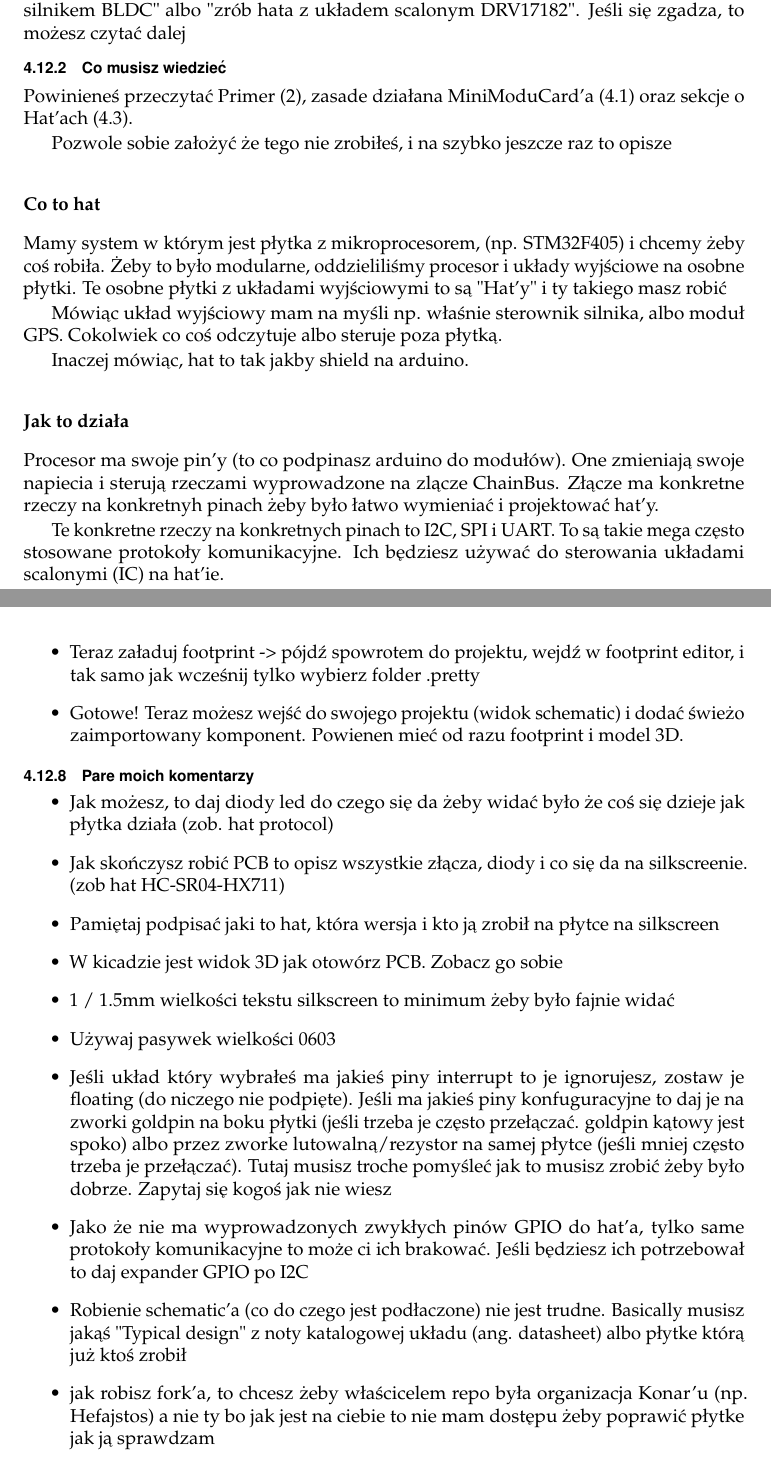
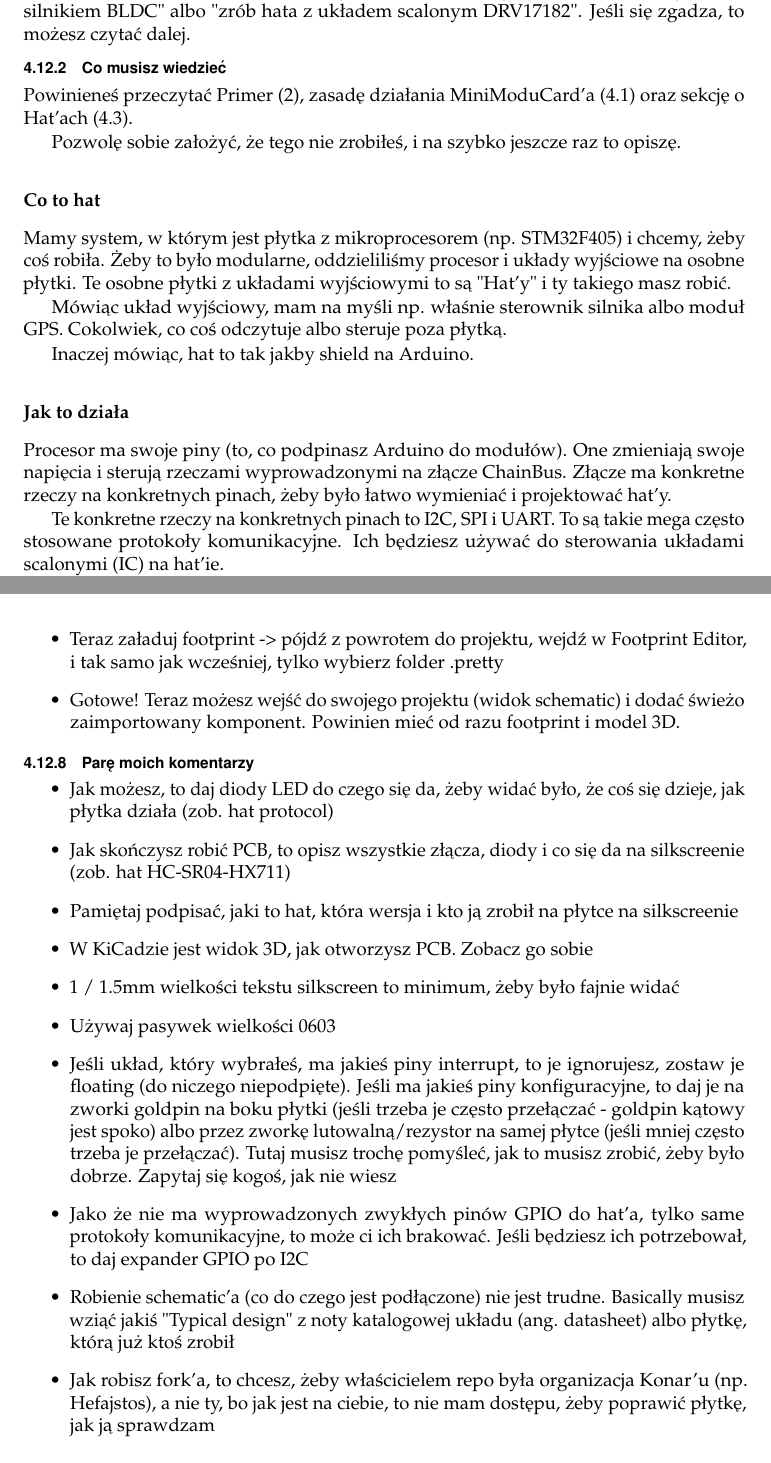
Before and after one commit to Themuse061/Moducard_System_Handbook, a LaTeX book (LaTeX/main.tex): two parts of pages 27 and 31 of 43, joined at a grey line, cut so that both start at the same text. Compiled offline with pdfLaTeX.

Commit message:
ai poprawił ortografie

```diff
--- a/LaTeX/main.tex
+++ b/LaTeX/main.tex
@@ -894,29 +893,29 @@ rzeczy które musisz wiedzieć tutaj.
 
-Zakładam że dostałeś zadanie w stylu "zrób hat'a który odbiera GPS", "który
-steruje silnikem BLDC" albo "zrób hata z układem scalonym DRV17182". Jeśli się zgadza, to
-możesz czytać dalej
+Zakładam, że dostałeś zadanie w stylu "zrób hat'a, który odbiera GPS", "który
+steruje silnikiem BLDC" albo "zrób hata z układem scalonym DRV17182". Jeśli się zgadza, to
+możesz czytać dalej.
 
 \subsection{Co musisz wiedzieć}
-Powinieneś przeczytać Primer (\ref{Primer}), zasade działana MiniModuCard'a (\ref{MiniModuCard - zasada działania}) oraz sekcje o Hat'ach (\ref{MiniModuCard - Hat}).
+Powinieneś przeczytać Primer (\ref{Primer}), zasadę działania MiniModuCard'a (\ref{MiniModuCard - zasada działania}) oraz sekcję o Hat'ach (\ref{MiniModuCard - Hat}).
 
-Pozwole sobie założyć że tego nie zrobiłeś, i na szybko jeszcze raz to opisze
+Pozwolę sobie założyć, że tego nie zrobiłeś, i na szybko jeszcze raz to opiszę.
 
 \subsubsection{Co to hat}
 
-Mamy system w którym jest płytka z mikroprocesorem, (np. STM32F405) i chcemy żeby coś robiła.
+Mamy system, w którym jest płytka z mikroprocesorem (np. STM32F405) i chcemy, żeby coś robiła.
 Żeby to było modularne, oddzieliliśmy procesor i układy wyjściowe na osobne płytki. Te osobne
-płytki z układami wyjściowymi to są "Hat'y" i ty takiego masz robić
+płytki z układami wyjściowymi to są "Hat'y" i ty takiego masz robić.
 
-Mówiąc układ wyjściowy mam na myśli np. właśnie sterownik silnika, albo moduł GPS. Cokolwiek
+Mówiąc układ wyjściowy, mam na myśli np. właśnie sterownik silnika albo moduł GPS. Cokolwiek,
 co coś odczytuje albo steruje poza płytką.
 
-Inaczej mówiąc, hat to tak jakby shield na arduino.
+Inaczej mówiąc, hat to tak jakby shield na Arduino.
 
 \subsubsection{Jak to działa}
 
-Procesor ma swoje pin'y (to co podpinasz arduino do modułów). One zmieniają swoje napiecia i sterują rzeczami
-wyprowadzone na zlącze ChainBus. Złącze ma konkretne
-rzeczy na konkretnyh pinach żeby było
+Procesor ma swoje piny (to, co podpinasz Arduino do modułów). One zmieniają swoje napięcia i sterują rzeczami
+wyprowadzonymi na złącze ChainBus. Złącze ma konkretne
+rzeczy na konkretnych pinach, żeby było
 łatwo wymieniać i projektować hat'y.
 
 Te konkretne rzeczy na konkretnych pinach to I2C, SPI i UART. To są takie mega
@@ -939,3 +938,4 @@ który możesz z'fork'ować i na nim projektować.
 
 Link -> \url{https://github.com/KoNaR-Hefajstos/MMS3_hat_templates}
 
+Tak wygląda otworzony w programie KiCad (musisz wejść w widok schematu/płytki)
@@ -1041,2 +1036,0 @@ A więc, procedura której ja używam wygląda tak
-  \item Teraz załaduj footprint -> pójdź spowrotem do projektu, wejdź w footprint editor, i tak samo jak wcześnij tylko wybierz folder .pretty
-  \item Gotowe! Teraz możesz wejść do swojego projektu (widok schematic) i dodać świeżo zaimportowany komponent. Powienen mieć od razu footprint i model 3D.
@@ -1043,24 +1040,25 @@ A więc, procedura której ja używam wygląda tak
+  \item Teraz załaduj footprint -> pójdź z powrotem do projektu, wejdź w Footprint Editor, i tak samo jak wcześniej, tylko wybierz folder .pretty
+  \item Gotowe! Teraz możesz wejść do swojego projektu (widok schematic) i dodać świeżo zaimportowany komponent. Powinien mieć od razu footprint i model 3D.
 \end{itemize}
 
 
 
-\subsection{Pare moich komentarzy}
+\subsection{Parę moich komentarzy}
 \begin{itemize}
-  \item Jak możesz, to daj diody led do czego się da żeby widać było że coś się dzieje jak płytka działa (zob. hat protocol)
-  \item Jak skończysz robić PCB to opisz wszystkie złącza, diody i co się da na silkscreenie. (zob hat HC-SR04-HX711)
-  \item Pamiętaj podpisać jaki to hat, która wersja i kto ją zrobił na płytce na silkscreen
-  \item W kicadzie jest widok 3D jak otowórz PCB. Zobacz go sobie
-  \item 1 / 1.5mm wielkości tekstu silkscreen to minimum żeby było fajnie widać
+  \item Jak możesz, to daj diody LED do czego się da, żeby widać było, że coś się dzieje, jak płytka działa (zob. hat protocol)
+  \item Jak skończysz robić PCB, to opisz wszystkie złącza, diody i co się da na silkscreenie (zob. hat HC-SR04-HX711)
+  \item Pamiętaj podpisać, jaki to hat, która wersja i kto ją zrobił na płytce na silkscreenie
+  \item W KiCadzie jest widok 3D, jak otworzysz PCB. Zobacz go sobie
+  \item 1 / 1.5mm wielkości tekstu silkscreen to minimum, żeby było fajnie widać
   \item Używaj pasywek wielkości 0603
-  \item Jeśli układ który wybrałeś ma jakieś piny interrupt to je ignorujesz,
-        zostaw je floating (do niczego nie podpięte). Jeśli ma jakieś piny konfuguracyjne to daj je na zworki goldpin na
-        boku płytki (jeśli trzeba je często przełączać. goldpin kątowy jest spoko) albo przez zworke lutowalną/rezystor na samej płytce (jeśli mniej często
-        trzeba je przełączać). Tutaj musisz troche pomyśleć jak to musisz zrobić żeby było dobrze. Zapytaj się kogoś jak nie wiesz
-  \item Jako że nie ma wyprowadzonych zwykłych pinów GPIO do hat'a, tylko same protokoły komunikacyjne to może ci ich brakować.
-        Jeśli będziesz ich potrzebował to daj expander GPIO po I2C
-  \item Robienie schematic'a (co do czego jest podłaczone) nie jest trudne. Basically musisz jakąś
-        "Typical design" z noty katalogowej układu (ang. datasheet) albo płytke którą już ktoś zrobił
-  \item jak robisz fork'a, to chcesz żeby właścicelem repo była organizacja Konar'u (np. Hefajstos) a nie ty
-        bo jak jest na ciebie to nie mam dostępu żeby poprawić płytke jak ją sprawdzam
-  \item  złącza wyjściowe (to po co robisz płytke) daj jako kątowe JST-XH 2.5mm/2.54mm (któreś z tych dwuch)
-  \item  Złącza konfiguracyjne (jeśli jakieś masz) daj na prawej krawędzi hat'a. Reszte rzeczy na dolną. Lewą zostaw pustą
+  \item Jeśli układ, który wybrałeś, ma jakieś piny interrupt, to je ignorujesz,
+        zostaw je floating (do niczego niepodpięte). Jeśli ma jakieś piny konfiguracyjne, to daj je na zworki goldpin na
+        boku płytki (jeśli trzeba je często przełączać - goldpin kątowy jest spoko) albo przez zworkę lutowalną/rezystor na samej płytce (jeśli mniej często
+        trzeba je przełączać). Tutaj musisz trochę pomyśleć, jak to musisz zrobić, żeby było dobrze. Zapytaj się kogoś, jak nie wiesz
+  \item Jako że nie ma wyprowadzonych zwykłych pinów GPIO do hat'a, tylko same protokoły komunikacyjne, to może ci ich brakować.
+        Jeśli będziesz ich potrzebował, to daj expander GPIO po I2C
+  \item Robienie schematic'a (co do czego jest podłączone) nie jest trudne. Basically musisz wziąć jakiś
+        "Typical design" z noty katalogowej układu (ang. datasheet) albo płytkę, którą już ktoś zrobił
+  \item Jak robisz fork'a, to chcesz, żeby właścicielem repo była organizacja Konar'u (np. Hefajstos), a nie ty,
+        bo jak jest na ciebie, to nie mam dostępu, żeby poprawić płytkę, jak ją sprawdzam
+  \item Złącza wyjściowe (to, po co robisz płytkę) daj jako kątowe JST-XH 2.5mm/2.54mm (któreś z tych dwóch)
```
Also changed, not shown: LaTeX/main.tex (100 more changed lines).
